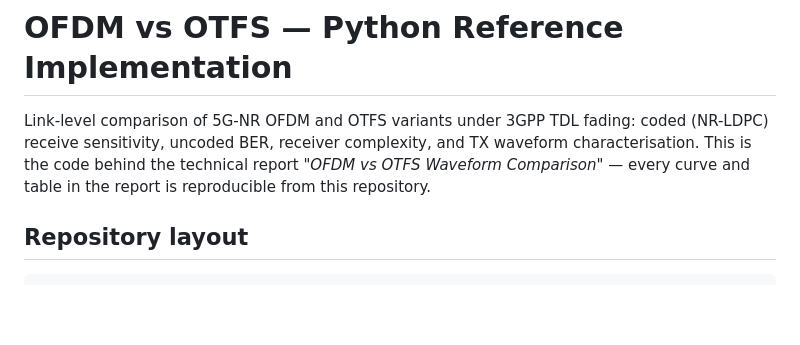
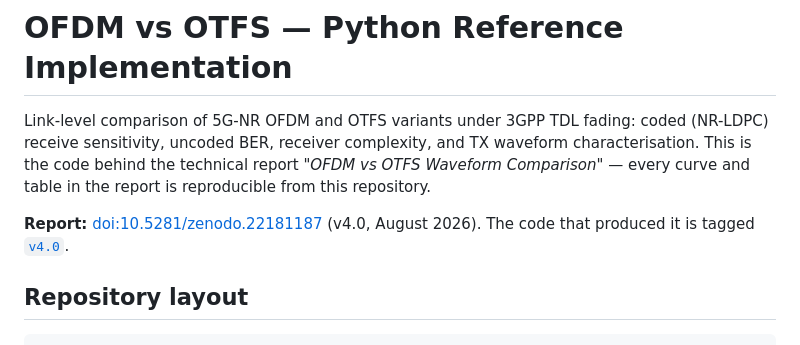
Before and after one commit to palev-88/ofdm_vs_otfs, a Markdown page: README.md, the part around the change. GitHub-like rendering; blank space fills up the shorter version.

Commit message:
Add Zenodo DOI for report v4.0 to README
Co-Authored-By: Claude Fable 5 <noreply@anthropic.com>

```diff
--- a/README.md
+++ b/README.md
@@ -5,6 +5,10 @@ coded (NR-LDPC) receive sensitivity, uncoded BER, receiver complexity, and TX
 waveform characterisation.  This is the code behind the technical report
 *"OFDM vs OTFS Waveform Comparison"* — every curve and table in the report is
 reproducible from this repository.
+
+**Report:** [doi:10.5281/zenodo.22181187](https://doi.org/10.5281/zenodo.22181187)
+(v4.0, August 2026).  The code that produced it is tagged
+[`v4.0`](https://github.com/palev-88/ofdm_vs_otfs/tree/v4.0).
 
 ## Repository layout
 
```
